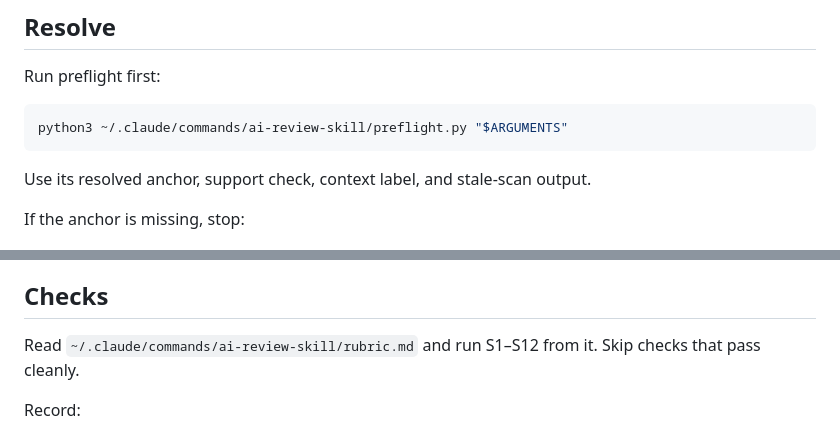
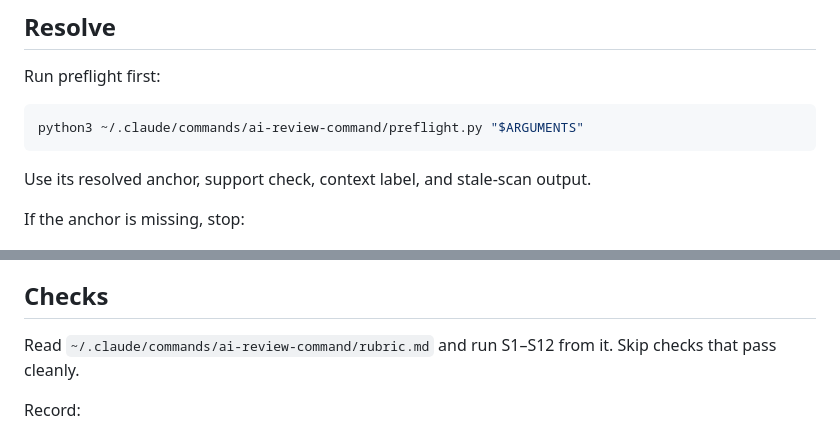
Before and after one commit to Jair33190Jair/AI-Python-Human_Project_OS, a Markdown page: commands/ai-review-command.md, 2 parts joined by grey strips. GitHub-like rendering.

````diff
--- a/commands/ai-review-skill.md
+++ b/commands/ai-review-command.md
@@ -18,7 +18,7 @@ Findings only. Do not edit or queue tasks.
 Run preflight first:
 
 ```bash
-python3 ~/.claude/commands/ai-review-skill/preflight.py "$ARGUMENTS"
+python3 ~/.claude/commands/ai-review-command/preflight.py "$ARGUMENTS"
 ```
 
 Use its resolved anchor, support check, context label, and
@@ -59,7 +59,7 @@ paste/write instructions that need human interpretation.
 
 ## Checks
 
-Read `~/.claude/commands/ai-review-skill/rubric.md`
+Read `~/.claude/commands/ai-review-command/rubric.md`
 and run S1–S12 from it.
 Skip checks that pass cleanly.
 
````
Also changed, not shown: commands/ai-create-command.md (+6 -6 lines), commands/ai-review-skill/rubric.md (+2 -2 lines).
